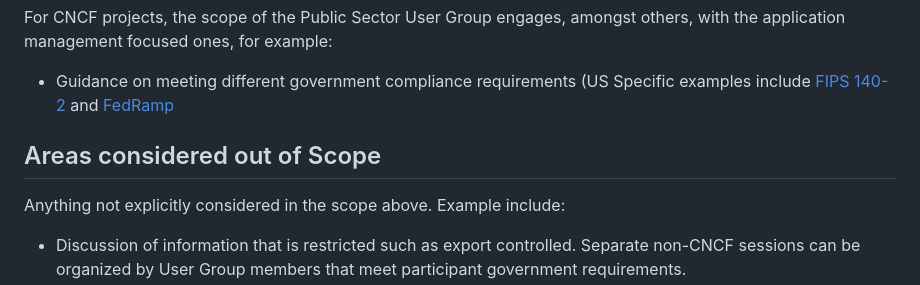
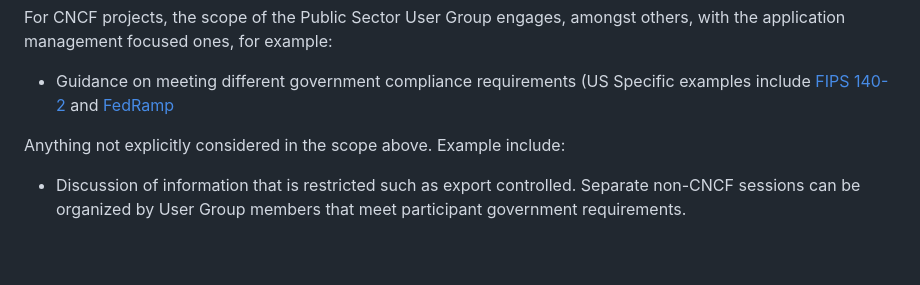
Before and after one commit to dORIaNCyru02767s/N79PwgUREHY, a Markdown page: -zoR/3NkEo/cloud-computing-technologies_LU1flf_1747950168.md, the part around the change. Rendered like a GitHub page; blank space fills up the shorter version.

```diff
--- a/-zoR/3NkEo/cloud-computing-technologies_LU1flf_1747950168.md
+++ b/-zoR/3NkEo/cloud-computing-technologies_LU1flf_1747950168.md
@@ -47,7 +47,6 @@ For CNCF projects, the scope of the Public Sector User Group engages, amongst ot
 
 - Guidance on meeting different government compliance requirements (US Specific examples include [FIPS 140-2](https://csrc.nist.gov/publications/detail/fips/140/2/final) and [FedRamp](https://www.fedramp.gov/)
 
-## Areas considered out of Scope
 
 Anything not explicitly considered in the scope above. Example include:
 
```
